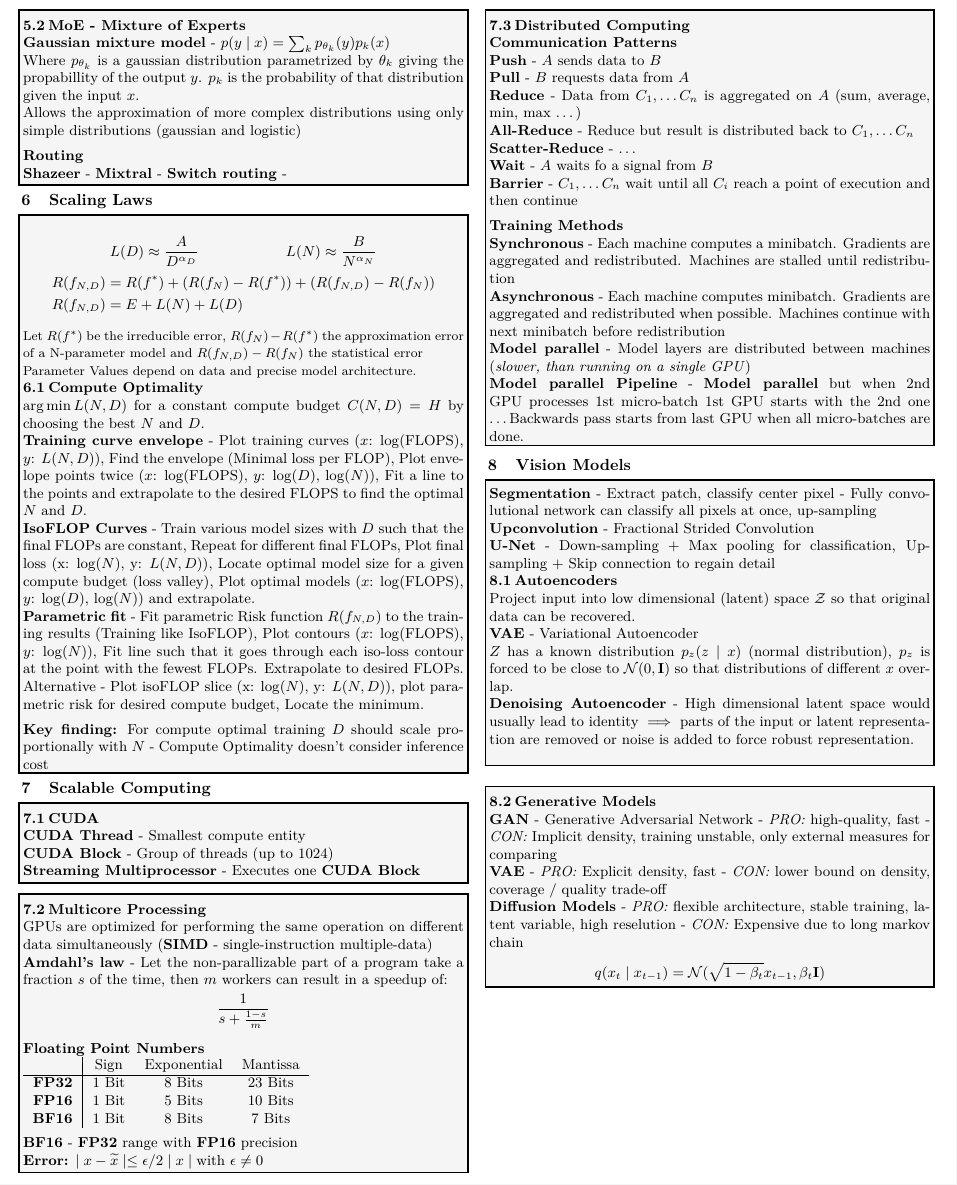
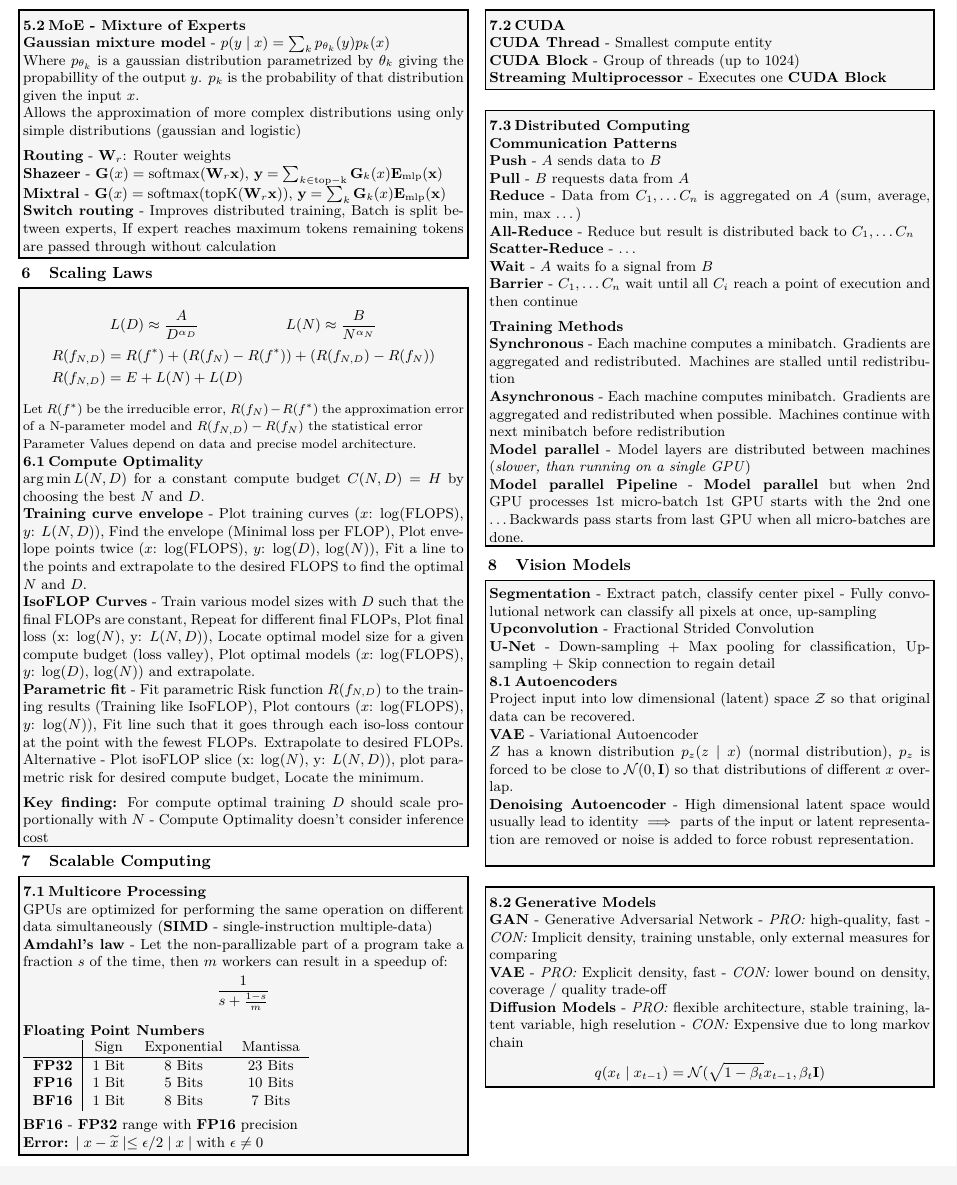
Before and after one commit to lufixSch/tum_ffm_cheatsheet, a LaTeX document (cheatsheet.tex, which reads frontmatter.tex): part of page 2 of 2, cut so that both start at the same text. Compiled offline with XeLaTeX.

Commit message:
add moe routing

```diff
--- a/cheatsheet.tex
+++ b/cheatsheet.tex
@@ -131,10 +131,10 @@
         \textbf{Gaussian mixture model} - $p(y \mid x) = \sum_k p_{\theta_k}(y) p_k(x)$\\
         Where $p_{\theta_k}$ is a gaussian distribution parametrized by $\theta_k$ giving the propabillity of the output $y$. $p_k$ is the probability of that distribution given the input $x$.\\
         Allows the approximation of more complex distributions using only simple distributions (gaussian and logistic)\\[0.5em]
-        \textbf{Routing}\\
-        \textbf{Shazeer} -
-        \textbf{Mixtral} -
-        \textbf{Switch routing} -
+        \textbf{Routing} - $\mat{W}_r$: Router weights\\
+        \textbf{Shazeer} - $\mat{G}(x) = \operatorname{softmax} (\mat{W}_r \mat{x})$, $\mat{y} = \sum_{k \in \mathrm{top-k}} \mat{G}_k(x) \mat{E}_\mathrm{mlp}(\mat{x})$\\
+        \textbf{Mixtral} - $\mat{G}(x) = \operatorname{softmax} (\operatorname{topK} (\mat{W}_r \mat{x}))$, $\mat{y} = \sum_k \mat{G}_k(x) \mat{E}_\mathrm{mlp}(\mat{x})$\\
+        \textbf{Switch routing} - Improves distributed training, Batch is split between experts, If expert reaches maximum tokens remaining tokens are passed through without calculation
     \end{mdframed}
 
     \section{Scaling Laws}
@@ -162,12 +162,6 @@
 
     \section{Scalable Computing}
     \begin{mdframed}[style=eqbox]
-        \subsection{CUDA}
-        \textbf{CUDA Thread} - Smallest compute entity\\
-        \textbf{CUDA Block} - Group of threads (up to $1024$)\\
-        \textbf{Streaming Multiprocessor} - Executes one \textbf{CUDA Block}
-    \end{mdframed}
-    \begin{mdframed}[style=eqbox]
         \subsection{Multicore Processing}
         GPUs are optimized for performing the same operation on different data simultaneously (\textbf{SIMD} - single-instruction multiple-data)\\
         \textbf{Amdahl's law} - Let the non-parallizable part of a program take a fraction $s$ of the time, then $m$ workers can result in a speedup of:\\\vspace{-1.5em}
@@ -184,6 +178,12 @@
         \end{tabular}\\[0.5em]
         \textbf{BF16} - \textbf{FP32} range with \textbf{FP16} precision\\
         \textbf{Error:} $\mid x - \widetilde{x} \mid \leq \epsilon / 2 \mid x \mid && \mathrm{with~} \epsilon \neq 0$
+    \end{mdframed}
+    \begin{mdframed}[style=eqbox]
+        \subsection{CUDA}
+        \textbf{CUDA Thread} - Smallest compute entity\\
+        \textbf{CUDA Block} - Group of threads (up to $1024$)\\
+        \textbf{Streaming Multiprocessor} - Executes one \textbf{CUDA Block}
     \end{mdframed}
 
     \begin{mdframed}[style=eqbox]
--- a/frontmatter.tex
+++ b/frontmatter.tex
@@ -112,7 +112,7 @@
 \makeatletter
 \def\@maketitle{
 	\begin{center}
-		{\rmfamily\Large\mdseries\@title} - {\sffamily\large\@author} - {\rmfamily\large\mdseries\@date}
+		{\rmfamily\Large\mdseries\@title} - {\rmfamily\large\@author} - {\rmfamily\large\mdseries\@date}
 	\end{center}\vspace*{1em}
 }
 \makeatother
```
Also changed, not shown: cheatsheet.tex (3 more changed lines).
